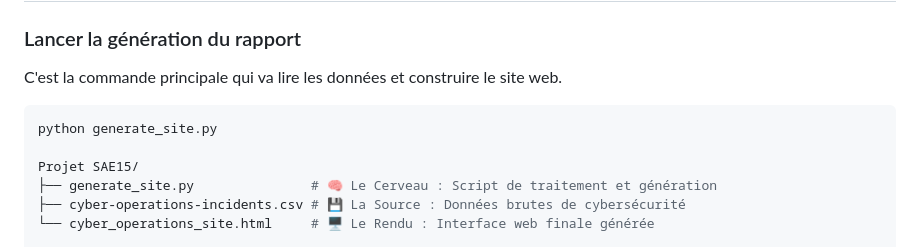
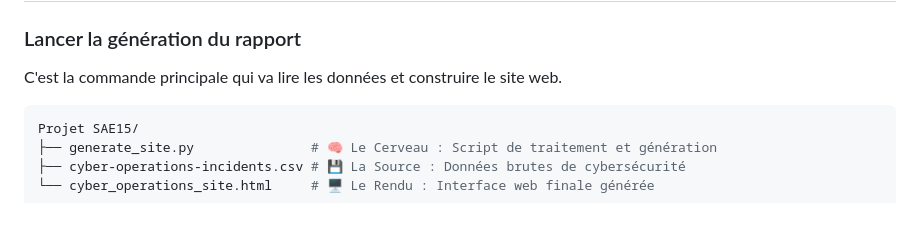
Before and after one commit to SeanVnng/SAEs, a Markdown page: Carte-Interactive/README.md, the part around the change. GitHub-like rendering; blank space fills up the shorter version.

````diff
--- a/Carte-Interactive/README.md
+++ b/Carte-Interactive/README.md
@@ -65,8 +65,6 @@ Avant de commencer, assurez-vous d'avoir :
 C'est la commande principale qui va lire les données et construire le site web.
 
 ```bash
-python generate_site.py
-
 Projet SAE15/
 ├── generate_site.py               # 🧠 Le Cerveau : Script de traitement et génération
 ├── cyber-operations-incidents.csv # 💾 La Source : Données brutes de cybersécurité
````
